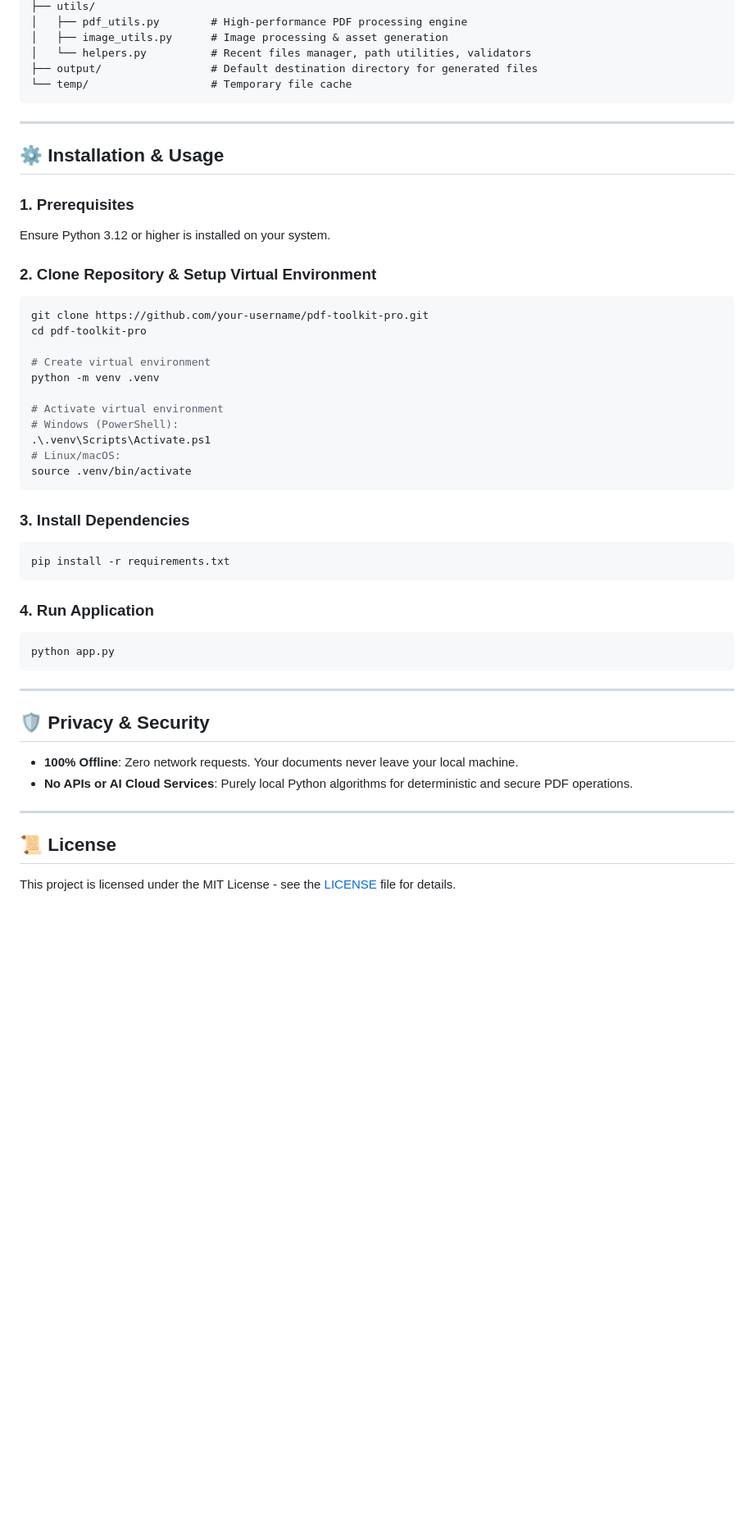
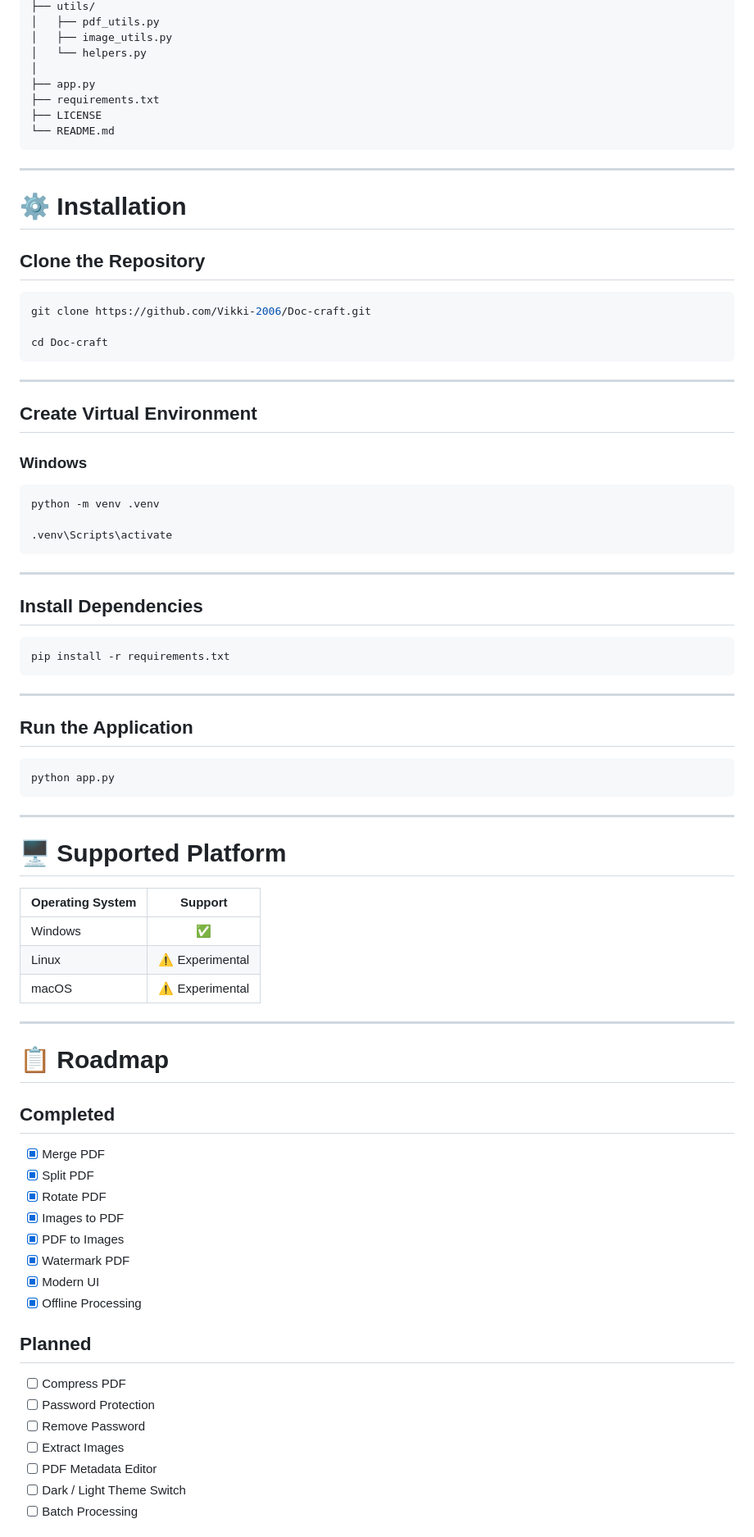
Before and after one commit to Vikki-2006/Doc-craft, a Markdown page: README.md, the part around one of its changes. Shown at 82% size. Drawn GitHub-style; blank space fills up the shorter version.

````diff
--- a/README.md
+++ b/README.md
@@ -56,52 +83,86 @@ pdf-toolkit-pro/
 ├── utils/
-│   ├── pdf_utils.py        # High-performance PDF processing engine
-│   ├── image_utils.py      # Image processing & asset generation
-│   └── helpers.py          # Recent files manager, path utilities, validators
-├── output/                 # Default destination directory for generated files
-└── temp/                   # Temporary file cache
+│   ├── pdf_utils.py
+│   ├── image_utils.py
+│   └── helpers.py
+│
+├── app.py
+├── requirements.txt
+├── LICENSE
+└── README.md
 ```
 
 ---
 
-## ⚙️ Installation & Usage
+# ⚙️ Installation
 
-### 1. Prerequisites
-Ensure Python 3.12 or higher is installed on your system.
+## Clone the Repository
 
-### 2. Clone Repository & Setup Virtual Environment
 ```bash
-git clone https://github.com/your-username/pdf-toolkit-pro.git
-cd pdf-toolkit-pro
+git clone https://github.com/Vikki-2006/Doc-craft.git
 
-# Create virtual environment
+cd Doc-craft
+```
+
+---
+
+## Create Virtual Environment
+
+### Windows
+
+```bash
 python -m venv .venv
 
-# Activate virtual environment
-# Windows (PowerShell):
-.\.venv\Scripts\Activate.ps1
-# Linux/macOS:
-source .venv/bin/activate
+.venv\Scripts\activate
 ```
 
-### 3. Install Dependencies
+---
+
+## Install Dependencies
+
 ```bash
 pip install -r requirements.txt
 ```
 
-### 4. Run Application
+---
+
+## Run the Application
+
 ```bash
 python app.py
 ```
 
 ---
 
-## 🛡️ Privacy & Security
+# 🖥️ Supported Platform
 
-- **100% Offline**: Zero network requests. Your documents never leave your local machine.
-- **No APIs or AI Cloud Services**: Purely local Python algorithms for deterministic and secure PDF operations.
+| Operating System | Support |
+|------------------|:-------:|
+| Windows | ✅ |
+| Linux | ⚠️ Experimental |
+| macOS | ⚠️ Experimental |
 
 ---
 
-## 📜 License
+# 📋 Roadmap
 
-This project is licensed under the MIT License - see the [LICENSE](LICENSE) file for details.
+## Completed
+
+- [x] Merge PDF
+- [x] Split PDF
+- [x] Rotate PDF
+- [x] Images to PDF
+- [x] PDF to Images
+- [x] Watermark PDF
+- [x] Modern UI
+- [x] Offline Processing
+
+## Planned
+
+- [ ] Compress PDF
+- [ ] Password Protection
+- [ ] Remove Password
+- [ ] Extract Images
+- [ ] PDF Metadata Editor
+- [ ] Dark / Light Theme Switch
+- [ ] Batch Processing
+
````
Also changed, not shown: other parts of README.md (+117 -36 lines).
